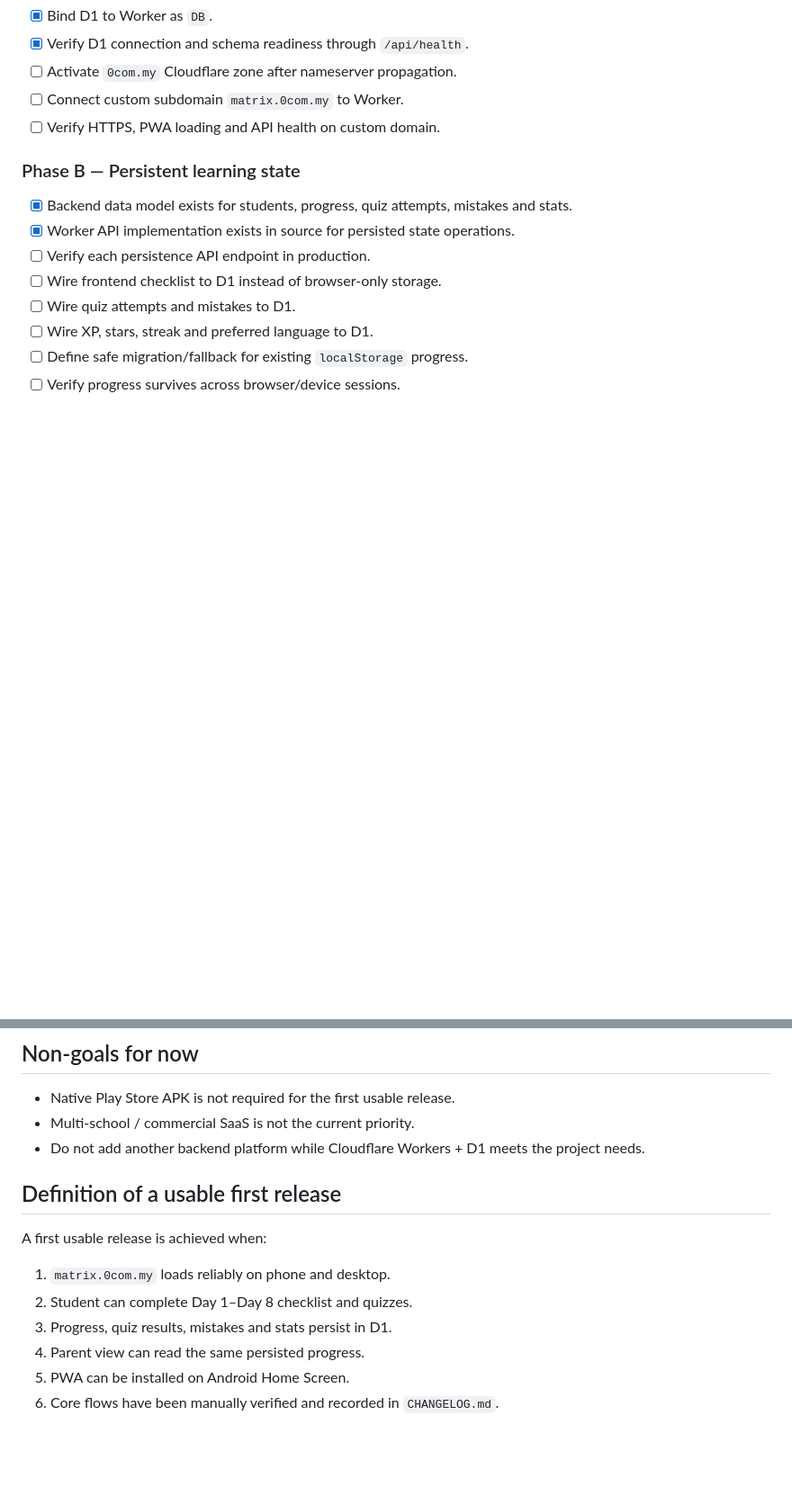
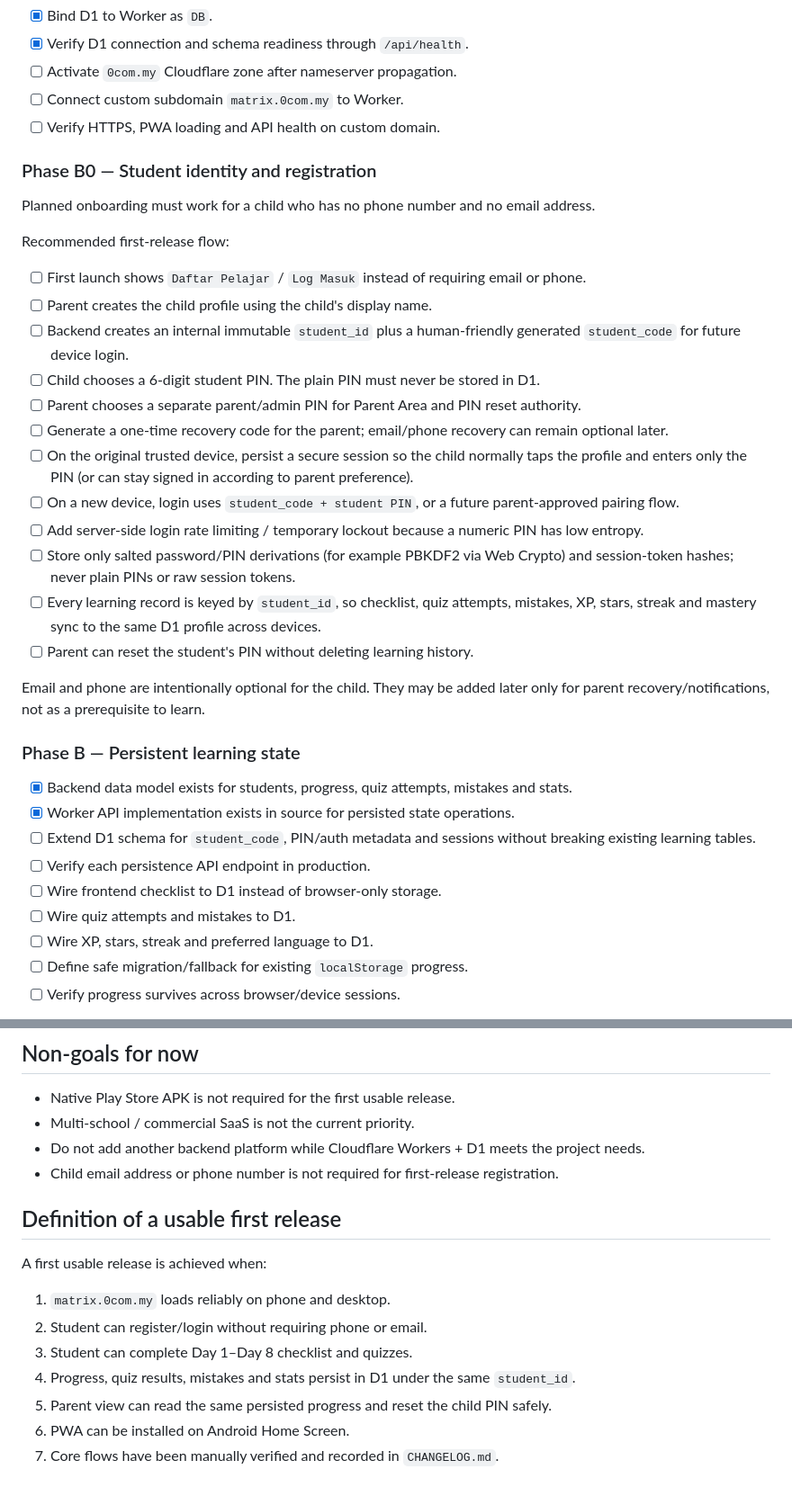
Before and after one commit to wings105/matrix-year4, a Markdown page: docs/PROJECT_PLAN.md, 2 parts joined by grey strips. Shown at 90% size. Drawn GitHub-style; blank space fills up the shorter version.

Commit message:
Plan child-friendly registration and D1 identity sync

```diff
--- a/docs/PROJECT_PLAN.md
+++ b/docs/PROJECT_PLAN.md
@@ -29,9 +29,29 @@ Build a mobile-first, child-friendly Year 4 learning PWA that turns the existing
 - [ ] Connect custom subdomain `matrix.0com.my` to Worker.
 - [ ] Verify HTTPS, PWA loading and API health on custom domain.
 
+### Phase B0 — Student identity and registration
+Planned onboarding must work for a child who has no phone number and no email address.
+
+Recommended first-release flow:
+- [ ] First launch shows `Daftar Pelajar` / `Log Masuk` instead of requiring email or phone.
+- [ ] Parent creates the child profile using the child's display name.
+- [ ] Backend creates an internal immutable `student_id` plus a human-friendly generated `student_code` for future device login.
+- [ ] Child chooses a 6-digit student PIN. The plain PIN must never be stored in D1.
+- [ ] Parent chooses a separate parent/admin PIN for Parent Area and PIN reset authority.
+- [ ] Generate a one-time recovery code for the parent; email/phone recovery can remain optional later.
+- [ ] On the original trusted device, persist a secure session so the child normally taps the profile and enters only the PIN (or can stay signed in according to parent preference).
+- [ ] On a new device, login uses `student_code + student PIN`, or a future parent-approved pairing flow.
+- [ ] Add server-side login rate limiting / temporary lockout because a numeric PIN has low entropy.
+- [ ] Store only salted password/PIN derivations (for example PBKDF2 via Web Crypto) and session-token hashes; never plain PINs or raw session tokens.
+- [ ] Every learning record is keyed by `student_id`, so checklist, quiz attempts, mistakes, XP, stars, streak and mastery sync to the same D1 profile across devices.
+- [ ] Parent can reset the student's PIN without deleting learning history.
+
+Email and phone are intentionally optional for the child. They may be added later only for parent recovery/notifications, not as a prerequisite to learn.
+
 ### Phase B — Persistent learning state
 - [x] Backend data model exists for students, progress, quiz attempts, mistakes and stats.
 - [x] Worker API implementation exists in source for persisted state operations.
+- [ ] Extend D1 schema for `student_code`, PIN/auth metadata and sessions without breaking existing learning tables.
 - [ ] Verify each persistence API endpoint in production.
 - [ ] Wire frontend checklist to D1 instead of browser-only storage.
 - [ ] Wire quiz attempts and mistakes to D1.
@@ -69,12 +89,14 @@ AI features must not be added before the core learning records and verification
 - Native Play Store APK is not required for the first usable release.
 - Multi-school / commercial SaaS is not the current priority.
 - Do not add another backend platform while Cloudflare Workers + D1 meets the project needs.
+- Child email address or phone number is not required for first-release registration.
 
 ## Definition of a usable first release
 A first usable release is achieved when:
 1. `matrix.0com.my` loads reliably on phone and desktop.
-2. Student can complete Day 1–Day 8 checklist and quizzes.
-3. Progress, quiz results, mistakes and stats persist in D1.
-4. Parent view can read the same persisted progress.
-5. PWA can be installed on Android Home Screen.
-6. Core flows have been manually verified and recorded in `CHANGELOG.md`.
+2. Student can register/login without requiring phone or email.
+3. Student can complete Day 1–Day 8 checklist and quizzes.
+4. Progress, quiz results, mistakes and stats persist in D1 under the same `student_id`.
+5. Parent view can read the same persisted progress and reset the child PIN safely.
+6. PWA can be installed on Android Home Screen.
+7. Core flows have been manually verified and recorded in `CHANGELOG.md`.
```
